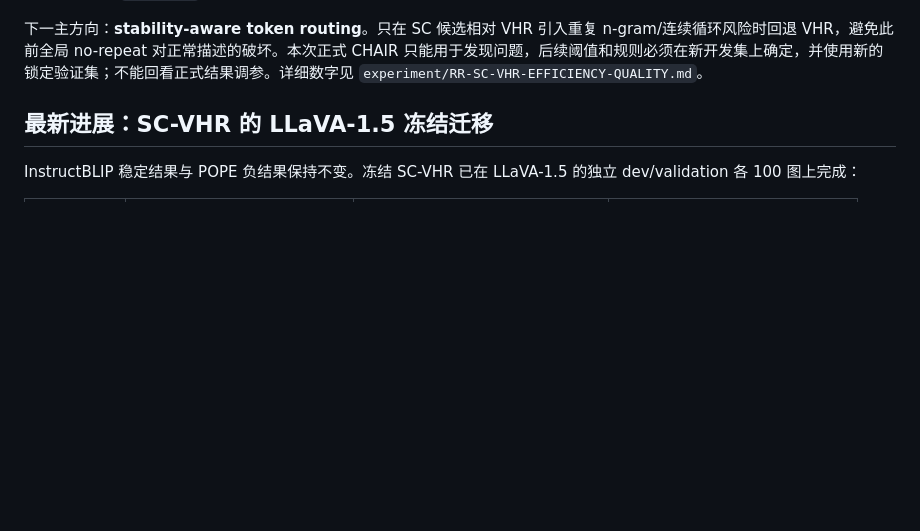
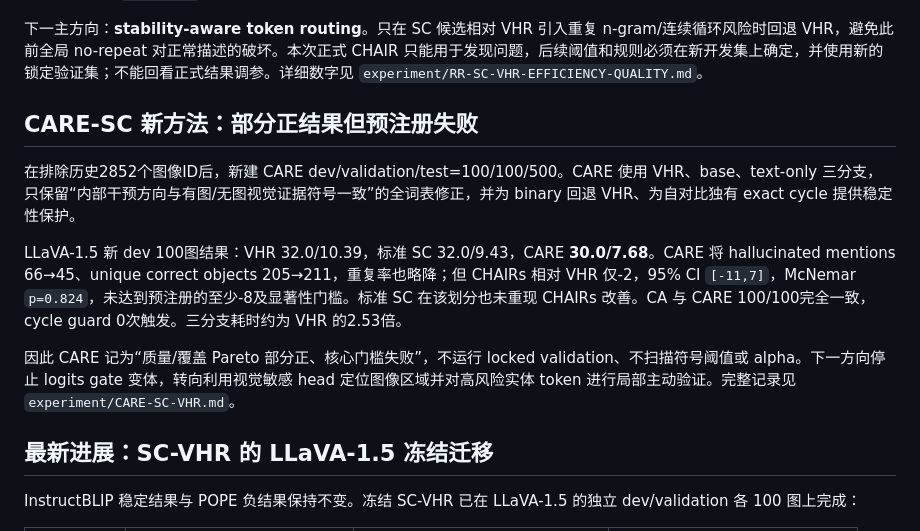
Before and after one commit to wu-qingshan/VHR, a Markdown page: experiment/CURRENT_STATUS.md, the part around the change. GitHub-like rendering; blank space fills up the shorter version.

```diff
--- a/experiment/CURRENT_STATUS.md
+++ b/experiment/CURRENT_STATUS.md
@@ -17,6 +17,14 @@ CHAIR 上 RR=SC、POPE 上 RR=VHR 均逐字段一致。RR 因此同时保留 30.
 完整文本质量评测发现新的负结果：RR/SC 平均更长（106.56→112.87 words），geometric BLEU 7.84→6.71、METEOR 16.37→14.84；per-caption repeated 2/3/4-gram 均增加。exact cycle 从 6/2500（0.24%）升到 33/2500（1.32%），配对 McNemar `p=7.43e-6`。因此当前方案是“更少对象幻觉 + binary 无回归 + binary 更高效”，不是全面无损提升。
 
 下一主方向：**stability-aware token routing**。只在 SC 候选相对 VHR 引入重复 n-gram/连续循环风险时回退 VHR，避免此前全局 no-repeat 对正常描述的破坏。本次正式 CHAIR 只能用于发现问题，后续阈值和规则必须在新开发集上确定，并使用新的锁定验证集；不能回看正式结果调参。详细数字见 `experiment/RR-SC-VHR-EFFICIENCY-QUALITY.md`。
+
+## CARE-SC 新方法：部分正结果但预注册失败
+
+在排除历史2852个图像ID后，新建 CARE dev/validation/test=100/100/500。CARE 使用 VHR、base、text-only 三分支，只保留“内部干预方向与有图/无图视觉证据符号一致”的全词表修正，并为 binary 回退 VHR、为自对比独有 exact cycle 提供稳定性保护。
+
+LLaVA-1.5 新 dev 100图结果：VHR 32.0/10.39，标准 SC 32.0/9.43，CARE **30.0/7.68**。CARE 将 hallucinated mentions 66→45、unique correct objects 205→211，重复率也略降；但 CHAIRs 相对 VHR 仅-2，95% CI `[-11,7]`，McNemar `p=0.824`，未达到预注册的至少-8及显著性门槛。标准 SC 在该划分也未重现 CHAIRs 改善。CA 与 CARE 100/100完全一致，cycle guard 0次触发。三分支耗时约为 VHR 的2.53倍。
+
+因此 CARE 记为“质量/覆盖 Pareto 部分正、核心门槛失败”，不运行 locked validation、不扫描符号阈值或 alpha。下一方向停止 logits gate 变体，转向利用视觉敏感 head 定位图像区域并对高风险实体 token 进行局部主动验证。完整记录见 `experiment/CARE-SC-VHR.md`。
 
 ## 最新进展：SC-VHR 的 LLaVA-1.5 冻结迁移
 
```
Also changed, not shown: experiment/CARE-SC-VHR.md (+54 -1 lines), experiment/ROLLBACK.md (+13 -0 lines).
